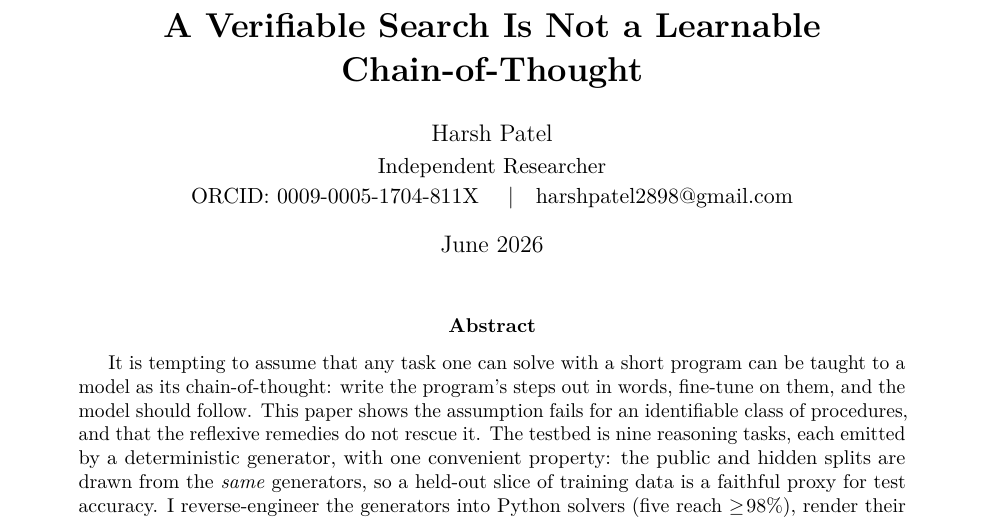
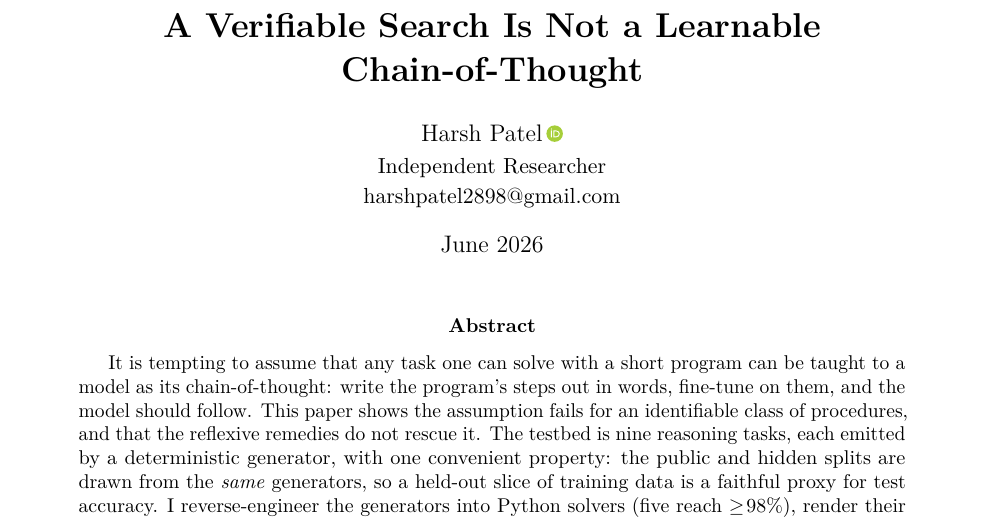
Before and after one commit to harshpatel1692/search-not-learnable, a LaTeX paper (paper/main.tex): part of page 1 of 30, cut so that both start at the same text. Compiled offline with pdfLaTeX.

Commit message:
paper: ORCID iD icon (orcidlink) + email under affiliation
Co-Authored-By: Claude Opus 4.8 (1M context) <noreply@anthropic.com>

```diff
--- a/paper/main.tex
+++ b/paper/main.tex
@@ -34,6 +34,7 @@
 \usepackage[hidelinks]{hyperref}
 \usepackage{xurl}   % break long URLs anywhere (fixes margin overflow)
 \usepackage{cleveref}
+\usepackage{orcidlink}   % green ORCID iD icon (links to the record)
 
 %, - pgfplots house style, -
 % Okabe-Ito colorblind-safe palette
@@ -63,11 +64,9 @@
 \title{\textbf{A Verifiable Search Is Not a Learnable Chain-of-Thought}}
 
 \author{%
-  Harsh Patel\\[2pt]
+  Harsh Patel\,\orcidlink{0009-0005-1704-811X}\\[2pt]
   \normalsize Independent Researcher\\[1pt]
-  \normalsize \href{https://orcid.org/0009-0005-1704-811X}{ORCID:\ 0009-0005-1704-811X}
-  \quad\textbar\quad
-  \href{mailto:harshpatel2898@gmail.com}{harshpatel2898@gmail.com}
+  \normalsize \href{mailto:harshpatel2898@gmail.com}{harshpatel2898@gmail.com}
 }
 \date{June 2026}
 
```
Also changed, not shown: docs/paper.pdf, paper/main.pdf.
